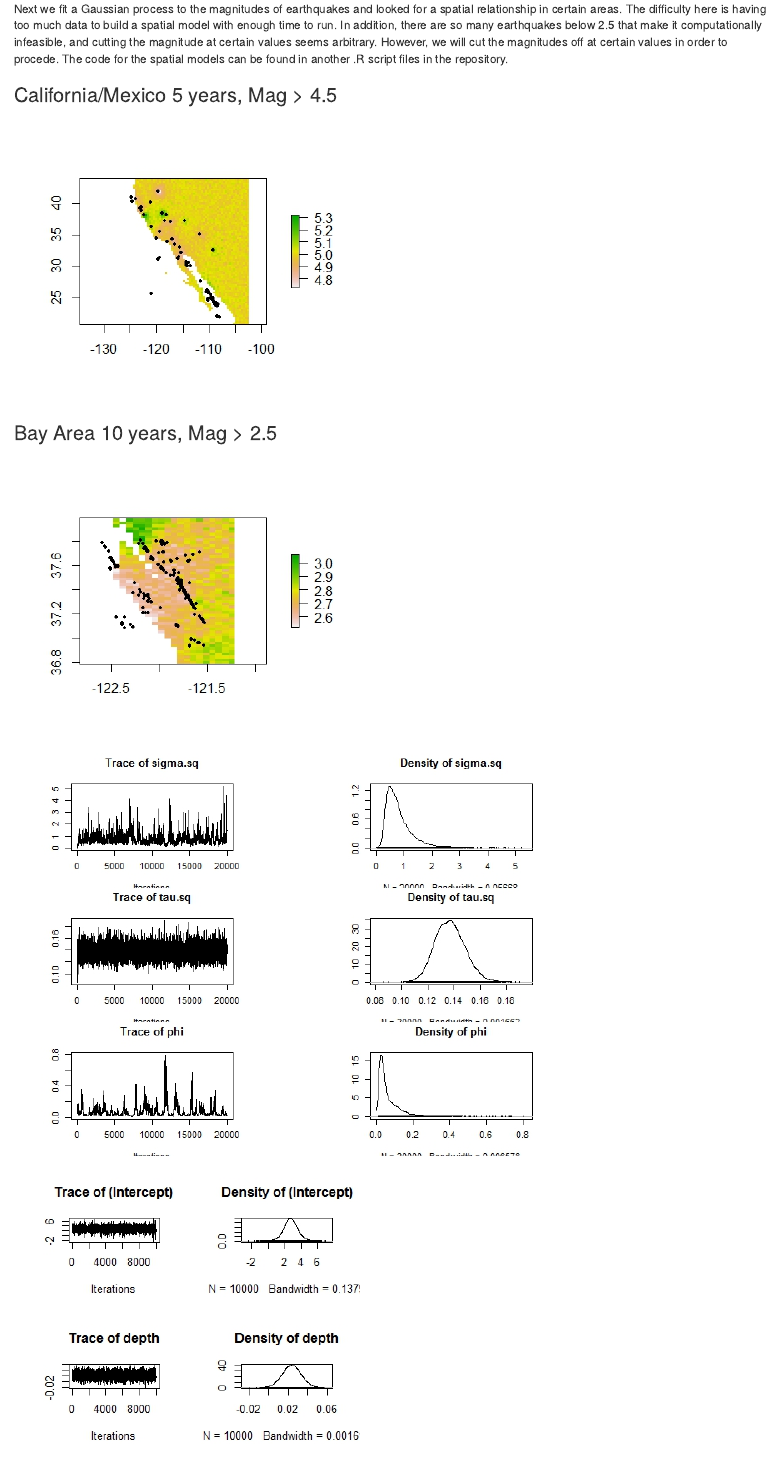
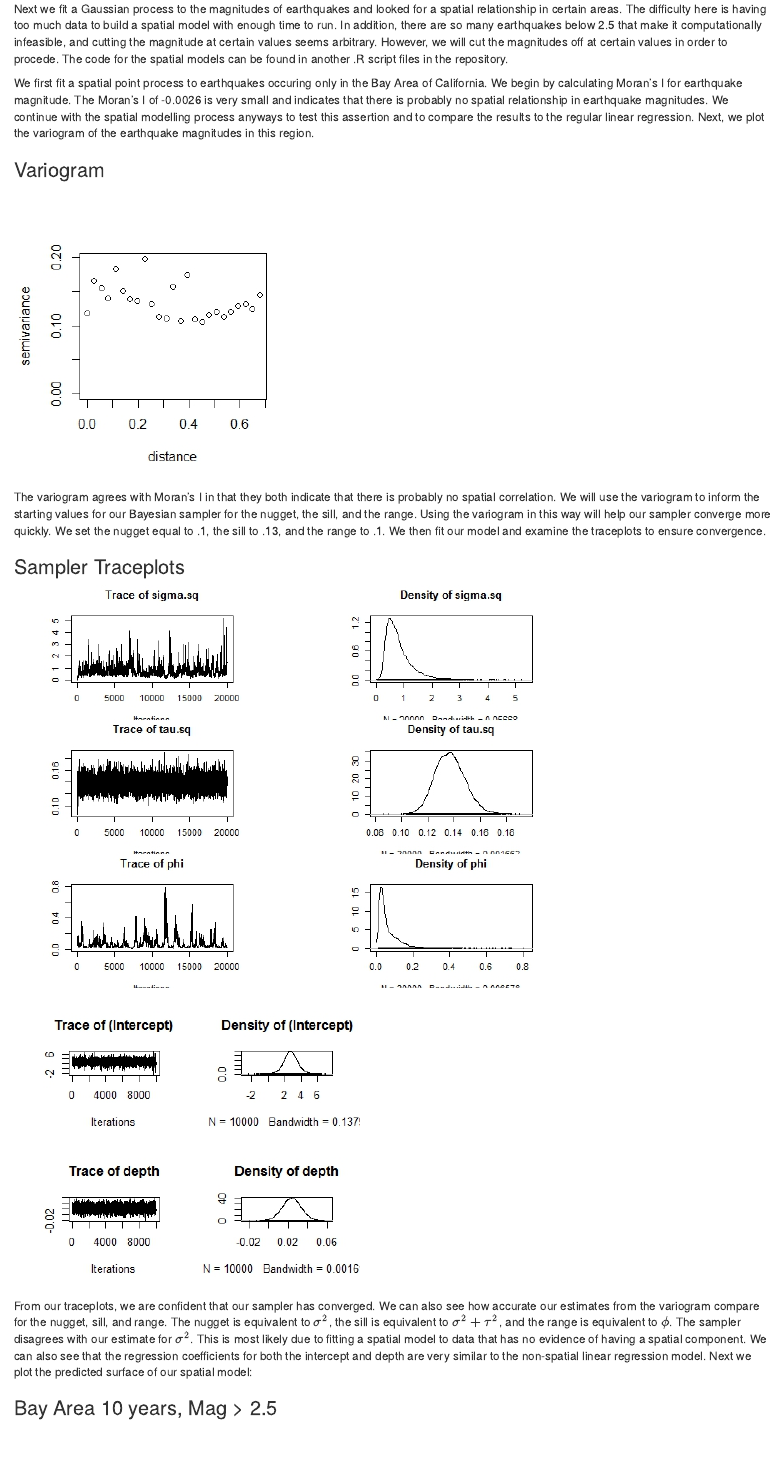
Before and after one commit to bustosxaus/valdivia, an R Markdown document (write_up.Rmd): the page in a window 1100 px wide, from 10910 px down. Rendered offline with R 4.5, knitr and Pandoc, with nearby package versions.

Commit message:
Bum ba dum dump da da ba da da da Push it, push it real good!

```diff
--- a/write_up.Rmd
+++ b/write_up.Rmd
@@ -342,14 +342,25 @@ Although the p-value for depth is small because of the large number of points, t
 
 Next we fit a Gaussian process to the magnitudes of earthquakes and looked for a spatial relationship in certain areas. The difficulty here is having too much data to build a spatial model with enough time to run. In addition, there are so many earthquakes below 2.5 that make it computationally infeasible, and cutting the magnitude at certain values seems arbitrary. However, we will cut the magnitudes off at certain values in order to procede. The code for the spatial models can be found in another .R script files in the repository.
 
-### California/Mexico 5 years, Mag > 4.5
+We first fit a spatial point process to earthquakes occuring only in the Bay Area of California. We begin by calculating Moran's I for earthquake magnitude. The Moran's I of -0.0026 is very small and indicates that there is probably no spatial relationship in earthquake magnitudes. We continue with the spatial modelling process anyways to test this assertion and to compare the results to the regular linear regression. Next, we plot the variogram of the earthquake magnitudes in this region.
 
-<img src="plots/Greater_than_45.jpeg" />
+### Variogram
+
+<img src="plots/bayarea_variogram.jpeg" />
+
+The variogram agrees with Moran's I in that they both indicate that there is probably no spatial correlation. We will use the variogram to inform the starting values for our Bayesian sampler for the nugget, the sill, and the range. Using the variogram in this way will help our sampler converge more quickly. We set the nugget equal to .1, the sill to .13, and the range to .1. We then fit our model and examine the traceplots to ensure convergence.
+
+### Sampler Traceplots
+
+<img src="plots/TracePlot1.jpeg" />
+
+<img src="plots/TracePlot2.jpeg" />
+
+From our traceplots, we are confident that our sampler has converged. We can also see how accurate our estimates from the variogram compare for the nugget, sill, and range. The nugget is equivalent to $\sigma^2$, the sill is equivalent to $\sigma^2 + \tau^2$, and the range is equivalent to $\phi$. The sampler disagrees with our estimate for $\sigma^2$. This is most likely due to fitting a spatial model to data that has no evidence of having a spatial component. We can also see that the regression coefficients for both the intercept and depth are very similar to the non-spatial linear regression model. Next we plot the predicted surface of our spatial model:
 
 ### Bay Area 10 years, Mag > 2.5
 
 <img src="plots/BayAreaMap.jpeg" />
 
-<img src="plots/TracePlot1.jpeg" />
+From this plot, it appears as though there may be a very slight spatial relationship for earthquake magnitude. We also see that the scale of the plot is very narrow, indicating that the differences are at most minor. We repeat the same process for the entire state of California and some of Mexico. We display the predicted spatial surface for this as well.
 
-<img src="plots/TracePlot2.jpeg" />
```
Also changed, not shown: write_up.html, write_up.Rmd (10 more changed lines).
